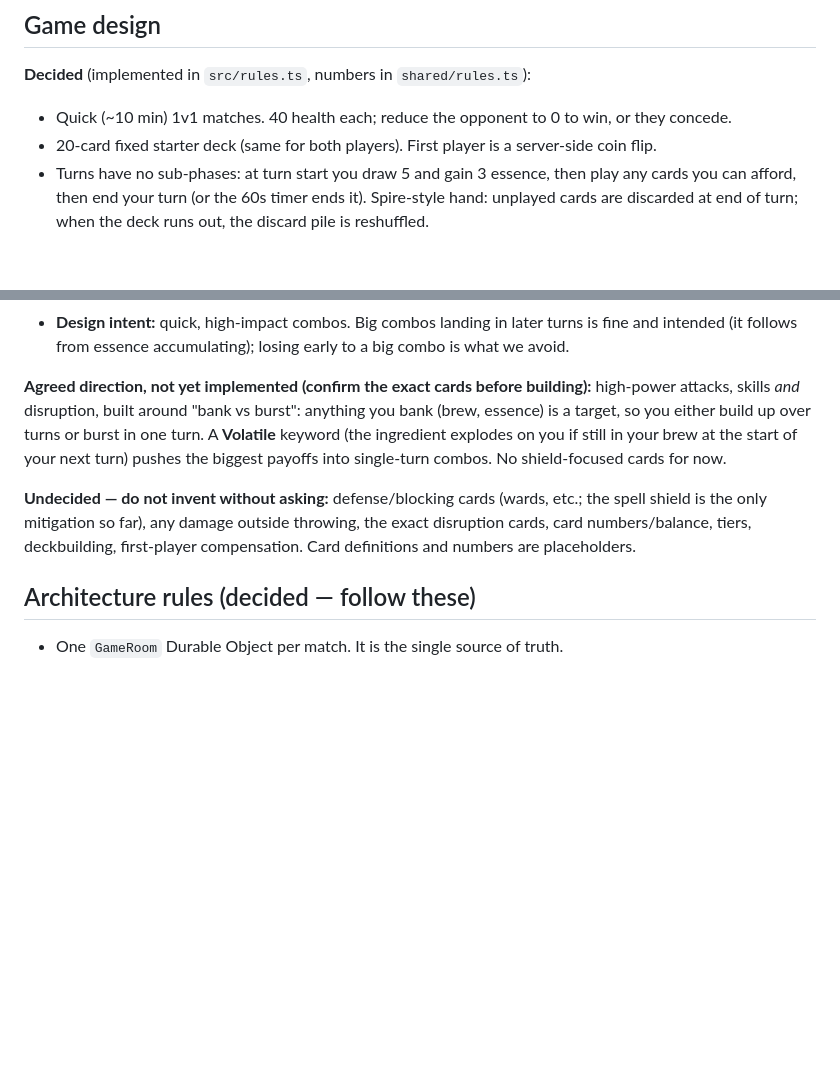
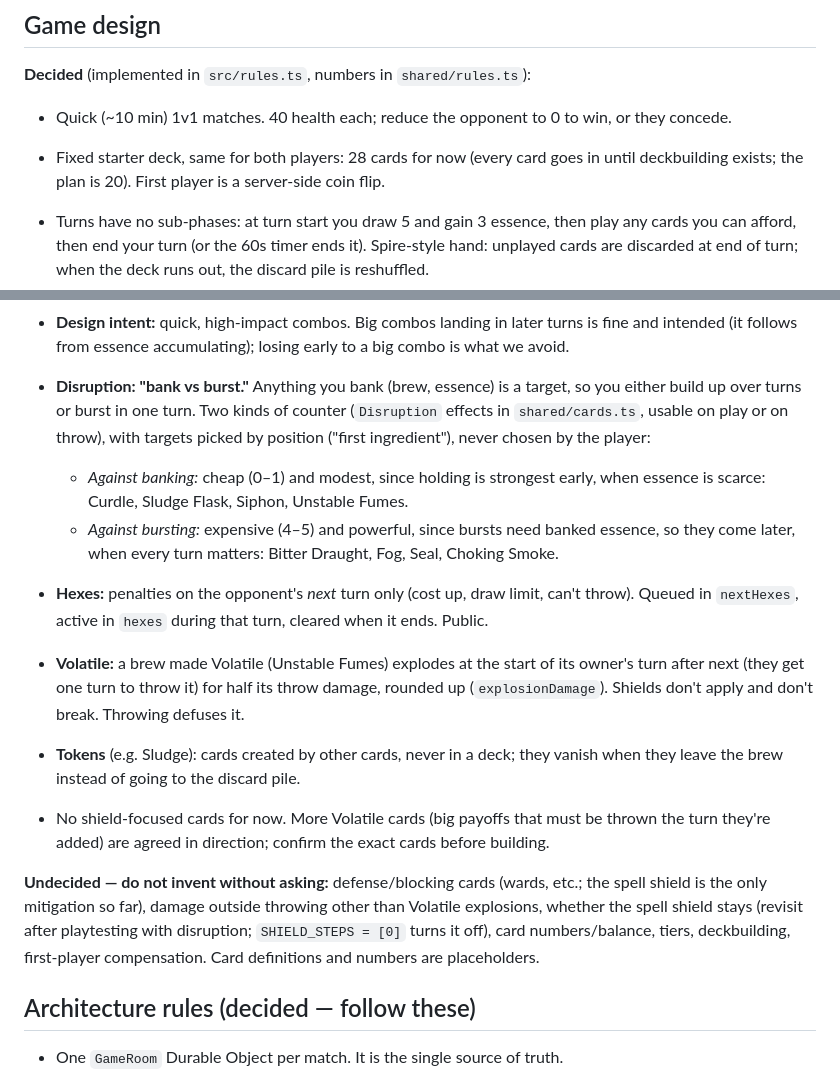
Before and after one commit to kyang0617/shayken, a Markdown page: CLAUDE.md, 2 parts joined by grey strips. Rendered like a GitHub page; blank space fills up the shorter version.

Commit message:
CLAUDE.md: record disruption, hexes, Volatile and tokens
Co-Authored-By: Claude Opus 5.5 <noreply@anthropic.com>

```diff
--- a/CLAUDE.md
+++ b/CLAUDE.md
@@ -8,7 +8,8 @@ when making changes — the owner wants to understand the code, not just have it
 
 **Decided** (implemented in `src/rules.ts`, numbers in `shared/rules.ts`):
 - Quick (~10 min) 1v1 matches. 40 health each; reduce the opponent to 0 to win, or they concede.
-- 20-card fixed starter deck (same for both players). First player is a server-side coin flip.
+- Fixed starter deck, same for both players: 28 cards for now (every card goes in until
+  deckbuilding exists; the plan is 20). First player is a server-side coin flip.
 - Turns have no sub-phases: at turn start you draw 5 and gain 3 essence, then play any cards
   you can afford, then end your turn (or the 60s timer ends it). Spire-style hand: unplayed
   cards are discarded at end of turn; when the deck runs out, the discard pile is reshuffled.
@@ -39,15 +40,28 @@ when making changes — the owner wants to understand the code, not just have it
 - **Design intent:** quick, high-impact combos. Big combos landing in later turns is fine and
   intended (it follows from essence accumulating); losing early to a big combo is what we avoid.
 
-**Agreed direction, not yet implemented (confirm the exact cards before building):**
-high-power attacks, skills *and* disruption, built around "bank vs burst": anything you bank
-(brew, essence) is a target, so you either build up over turns or burst in one turn. A
-**Volatile** keyword (the ingredient explodes on you if still in your brew at the start of your
-next turn) pushes the biggest payoffs into single-turn combos. No shield-focused cards for now.
+- **Disruption: "bank vs burst."** Anything you bank (brew, essence) is a target, so you
+  either build up over turns or burst in one turn. Two kinds of counter (`Disruption` effects
+  in `shared/cards.ts`, usable on play or on throw), with targets picked by position
+  ("first ingredient"), never chosen by the player:
+  - *Against banking:* cheap (0–1) and modest, since holding is strongest early, when essence
+    is scarce: Curdle, Sludge Flask, Siphon, Unstable Fumes.
+  - *Against bursting:* expensive (4–5) and powerful, since bursts need banked essence, so they
+    come later, when every turn matters: Bitter Draught, Fog, Seal, Choking Smoke.
+- **Hexes:** penalties on the opponent's *next* turn only (cost up, draw limit, can't throw).
+  Queued in `nextHexes`, active in `hexes` during that turn, cleared when it ends. Public.
+- **Volatile:** a brew made Volatile (Unstable Fumes) explodes at the start of its owner's turn
+  after next (they get one turn to throw it) for half its throw damage, rounded up
+  (`explosionDamage`). Shields don't apply and don't break. Throwing defuses it.
+- **Tokens** (e.g. Sludge): cards created by other cards, never in a deck; they vanish when
+  they leave the brew instead of going to the discard pile.
+- No shield-focused cards for now. More Volatile cards (big payoffs that must be thrown the
+  turn they're added) are agreed in direction; confirm the exact cards before building.
 
 **Undecided — do not invent without asking:** defense/blocking cards (wards, etc.; the spell
-shield is the only mitigation so far), any damage outside throwing, the exact disruption cards,
-card numbers/balance, tiers, deckbuilding, first-player compensation. Card
+shield is the only mitigation so far), damage outside throwing other than Volatile explosions,
+whether the spell shield stays (revisit after playtesting with disruption; `SHIELD_STEPS = [0]`
+turns it off), card numbers/balance, tiers, deckbuilding, first-player compensation. Card
 definitions and numbers are placeholders.
 
 ## Architecture rules (decided — follow these)
```
